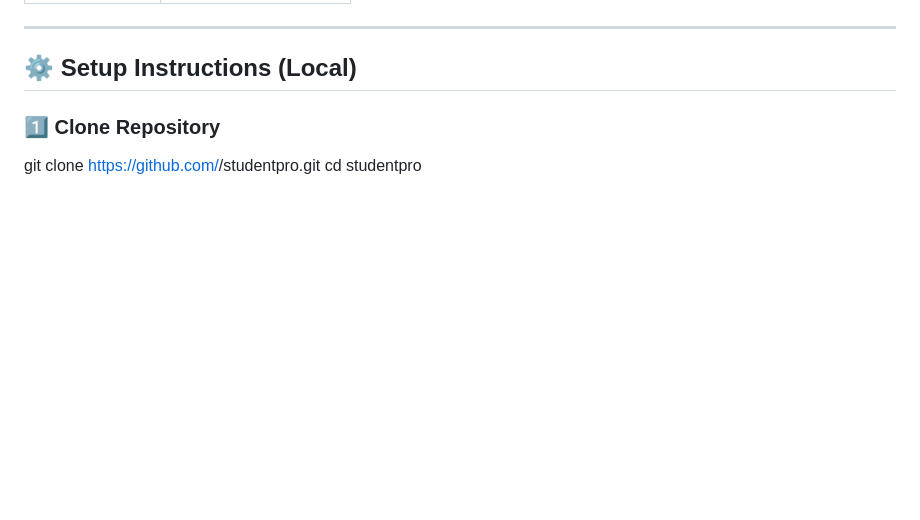
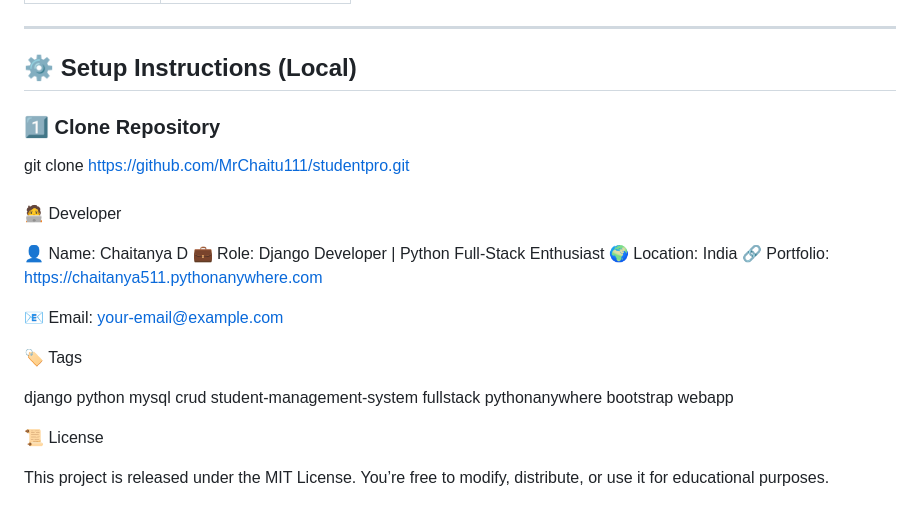
Before and after one commit to MrChaitu111/studentpro, a Markdown page: README.md, the part around the change. Drawn GitHub-style; blank space fills up the shorter version.

```diff
--- a/README.md
+++ b/README.md
@@ -98,5 +98,23 @@ The live app can be accessed at:
 
 ### 1️⃣ Clone Repository
 
-git clone https://github.com/<your-username>/studentpro.git
-cd studentpro
+git clone https://github.com/MrChaitu111/studentpro.git
+#####
+
+🧑‍💻 Developer
+
+👤 Name: Chaitanya D
+💼 Role: Django Developer | Python Full-Stack Enthusiast
+🌍 Location: India
+🔗 Portfolio: https://chaitanya511.pythonanywhere.com
+
+📧 Email: your-email@example.com
+
+🏷️ Tags
+
+django python mysql crud student-management-system fullstack pythonanywhere bootstrap webapp
+
+📜 License
+
+This project is released under the MIT License.
+You’re free to modify, distribute, or use it for educational purposes.
```
